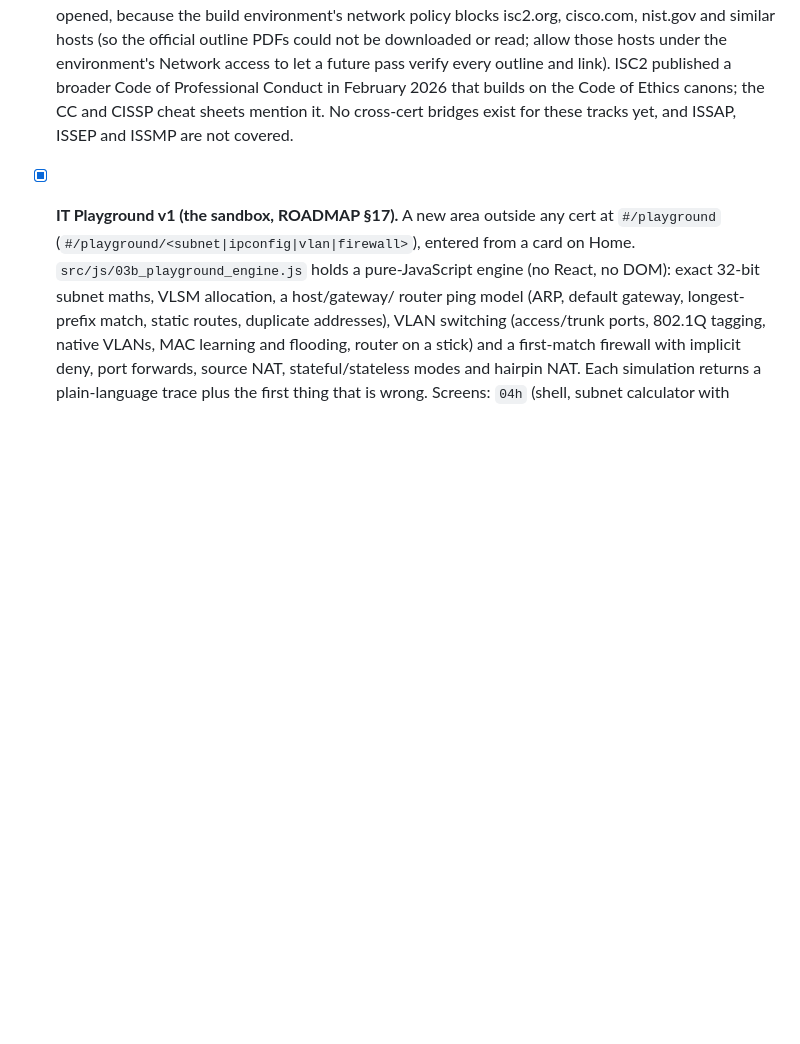
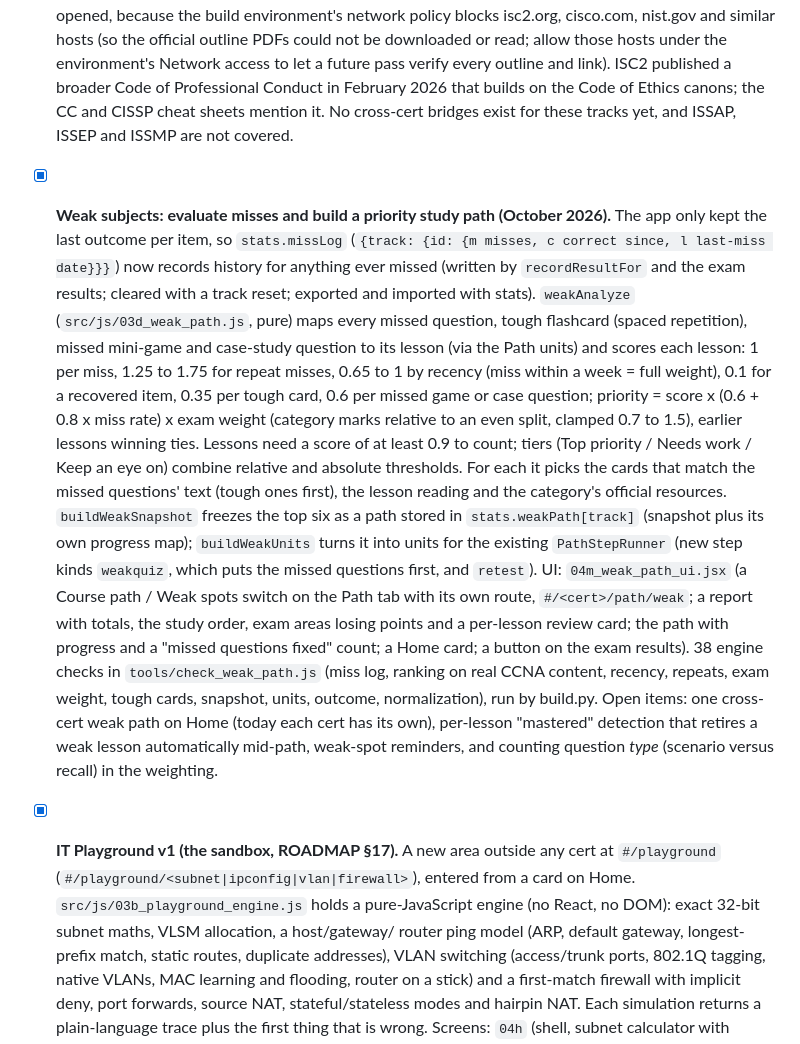
Before and after one commit to jamesctippets-ui/Study-App, a Markdown page: ROADMAP.md, the part around the change. Drawn GitHub-style; blank space fills up the shorter version.

```diff
--- a/ROADMAP.md
+++ b/ROADMAP.md
@@ -1695,6 +1695,26 @@ trading away for shinier but shallower ones.
   ISC2 published a broader Code of Professional Conduct in February 2026 that builds on
   the Code of Ethics canons; the CC and CISSP cheat sheets mention it. No cross-cert
   bridges exist for these tracks yet, and ISSAP, ISSEP and ISSMP are not covered.
+- [x] **Weak subjects: evaluate misses and build a priority study path (October 2026).** The app only kept the
+  last outcome per item, so `stats.missLog` (`{track: {id: {m misses, c correct since, l last-miss date}}}`) now records
+  history for anything ever missed (written by `recordResultFor` and the exam results; cleared with a track reset;
+  exported and imported with stats). `weakAnalyze` (`src/js/03d_weak_path.js`, pure) maps every missed question, tough
+  flashcard (spaced repetition), missed mini-game and case-study question to its lesson (via the Path units) and scores
+  each lesson: 1 per miss, 1.25 to 1.75 for repeat misses, 0.65 to 1 by recency (miss within a week = full weight), 0.1
+  for a recovered item, 0.35 per tough card, 0.6 per missed game or case question; priority = score x (0.6 + 0.8 x miss
+  rate) x exam weight (category marks relative to an even split, clamped 0.7 to 1.5), earlier lessons winning ties.
+  Lessons need a score of at least 0.9 to count; tiers (Top priority / Needs work / Keep an eye on) combine relative and
+  absolute thresholds. For each it picks the cards that match the missed questions' text (tough ones first), the lesson
+  reading and the category's official resources. `buildWeakSnapshot` freezes the top six as a path stored in
+  `stats.weakPath[track]` (snapshot plus its own progress map); `buildWeakUnits` turns it into units for the existing
+  `PathStepRunner` (new step kinds `weakquiz`, which puts the missed questions first, and `retest`). UI: `04m_weak_path_ui.jsx`
+  (a Course path / Weak spots switch on the Path tab with its own route, `#/<cert>/path/weak`; a report with totals, the
+  study order, exam areas losing points and a per-lesson review card; the path with progress and a "missed questions fixed"
+  count; a Home card; a button on the exam results). 38 engine checks in `tools/check_weak_path.js` (miss log, ranking on
+  real CCNA content, recency, repeats, exam weight, tough cards, snapshot, units, outcome, normalization), run by build.py.
+  Open items: one cross-cert weak path on Home (today each cert has its own), per-lesson "mastered" detection that
+  retires a weak lesson automatically mid-path, weak-spot reminders, and counting question *type* (scenario versus
+  recall) in the weighting.
 - [x] **IT Playground v1 (the sandbox, ROADMAP §17).** A new area outside any cert at `#/playground`
   (`#/playground/<subnet|ipconfig|vlan|firewall>`), entered from a card on Home. `src/js/03b_playground_engine.js`
   holds a pure-JavaScript engine (no React, no DOM): exact 32-bit subnet maths, VLSM allocation, a host/gateway/
```
Also changed, not shown: README.md (+17 -0 lines).
